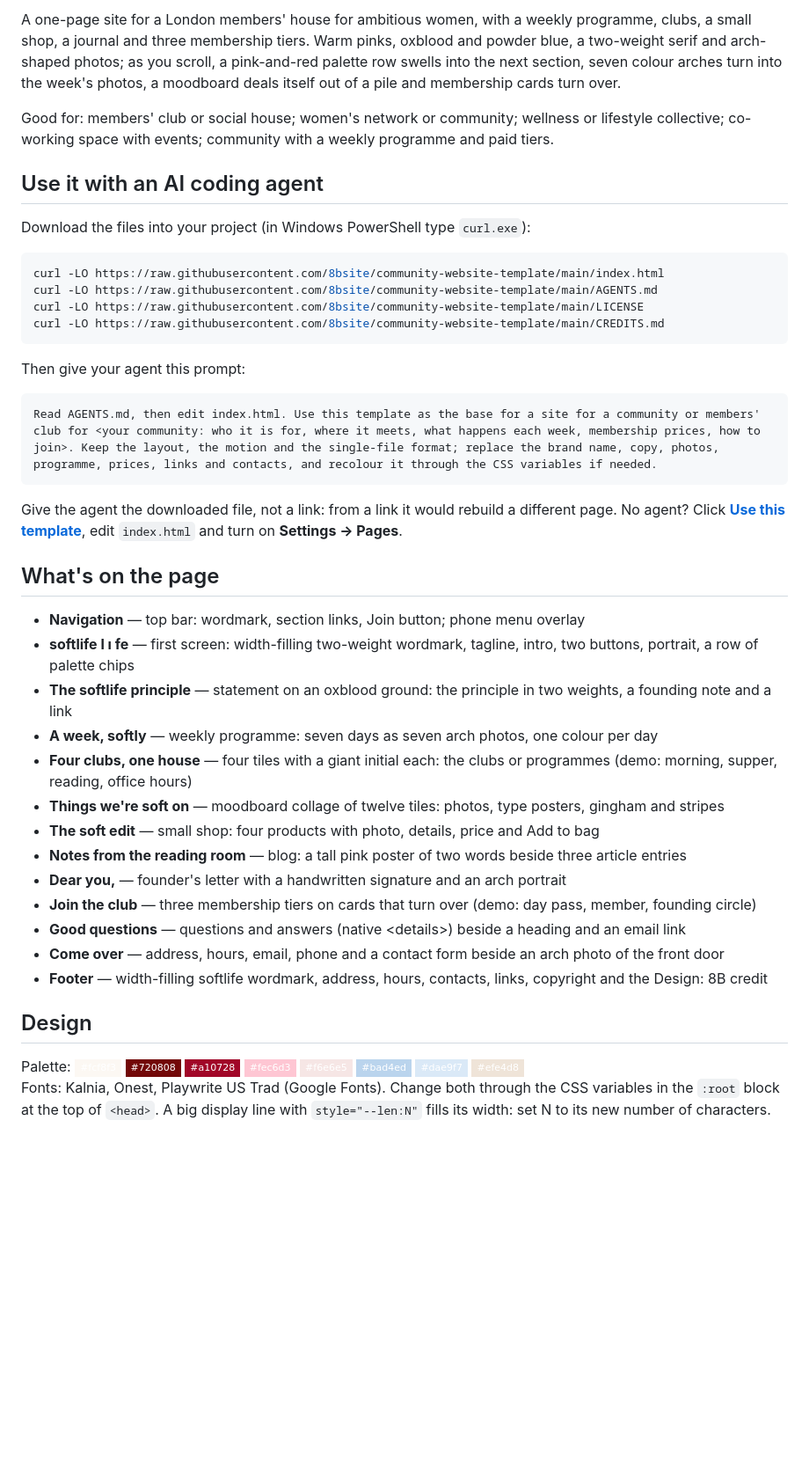
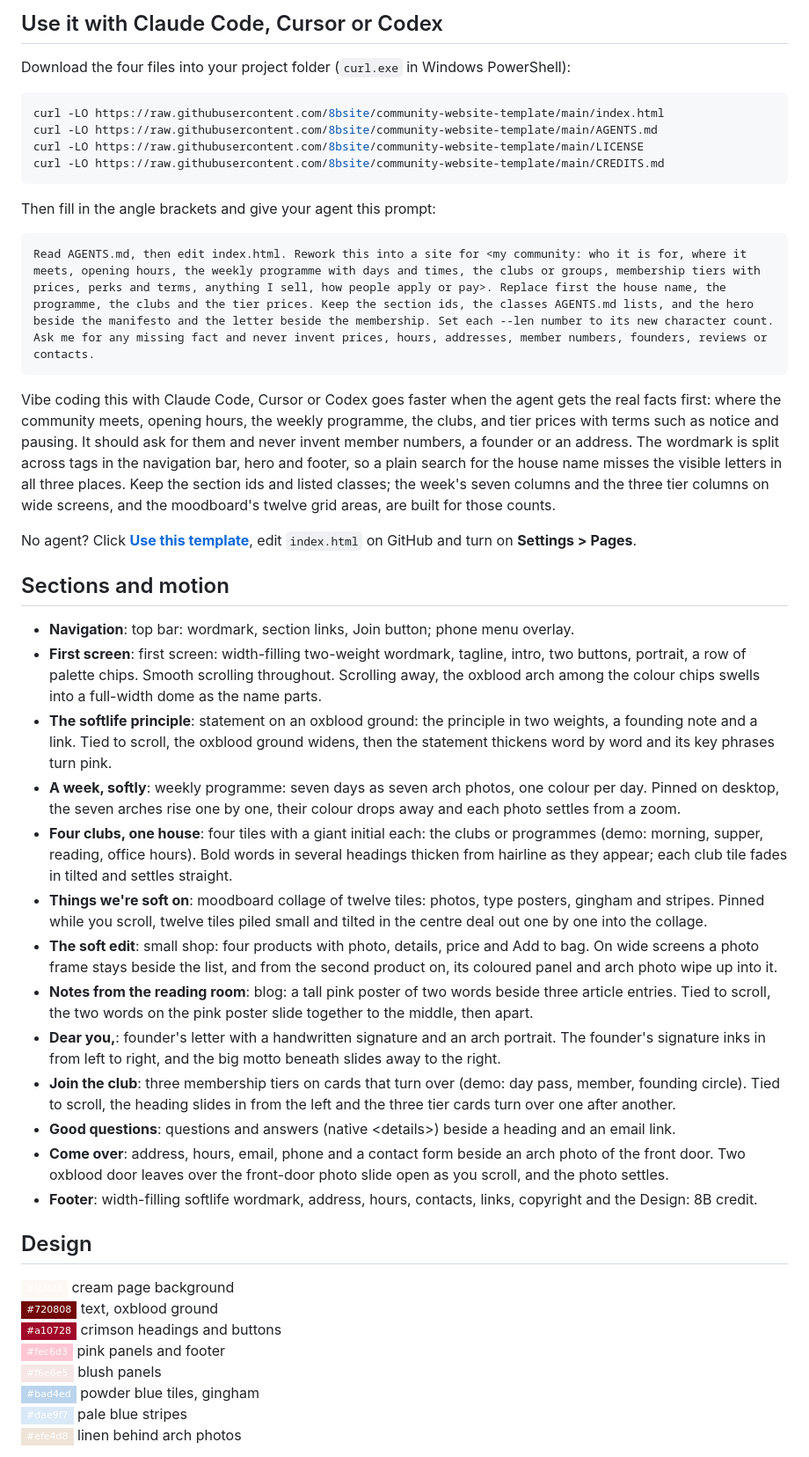
Before and after one commit to 8bsite/community-website-template, a Markdown page: README.md, the part around one of its changes. Shown at 88% size. Drawn GitHub-style; badges without logos; blank space fills up the shorter version.

Commit message:
README and AGENTS.md: rewritten per template (sections and motion, design, agent prompt, fixes)

````diff
--- a/README.md
+++ b/README.md
@@ -12,11 +12,7 @@
 
-A one-page site for a London members' house for ambitious women, with a weekly programme, clubs, a small shop, a journal and three membership tiers. Warm pinks, oxblood and powder blue, a two-weight serif and arch-shaped photos; as you scroll, a pink-and-red palette row swells into the next section, seven colour arches turn into the week's photos, a moodboard deals itself out of a pile and membership cards turn over.
+## Use it with Claude Code, Cursor or Codex
 
-Good for: members' club or social house; women's network or community; wellness or lifestyle collective; co-working space with events; community with a weekly programme and paid tiers.
-
-## Use it with an AI coding agent
-
-Download the files into your project (in Windows PowerShell type `curl.exe`):
+Download the four files into your project folder (`curl.exe` in Windows PowerShell):
 
 ```bash
 curl -LO https://raw.githubusercontent.com/8bsite/community-website-template/main/index.html
@@ -25,32 +21,40 @@ curl -LO https://raw.githubusercontent.com/8bsite/community-website-template/mai
 curl -LO https://raw.githubusercontent.com/8bsite/community-website-template/main/CREDITS.md
 ```
 
-Then give your agent this prompt:
+Then fill in the angle brackets and give your agent this prompt:
 
 ```text
-Read AGENTS.md, then edit index.html. Use this template as the base for a site for a community or members' club for <your community: who it is for, where it meets, what happens each week, membership prices, how to join>. Keep the layout, the motion and the single-file format; replace the brand name, copy, photos, programme, prices, links and contacts, and recolour it through the CSS variables if needed.
+Read AGENTS.md, then edit index.html. Rework this into a site for <my community: who it is for, where it meets, opening hours, the weekly programme with days and times, the clubs or groups, membership tiers with prices, perks and terms, anything I sell, how people apply or pay>. Replace first the house name, the programme, the clubs and the tier prices. Keep the section ids, the classes AGENTS.md lists, and the hero beside the manifesto and the letter beside the membership. Set each --len number to its new character count. Ask me for any missing fact and never invent prices, hours, addresses, member numbers, founders, reviews or contacts.
 ```
 
-Give the agent the downloaded file, not a link: from a link it would rebuild a different page. No agent? Click **[Use this template](https://github.com/new?template_name=community-website-template&template_owner=8bsite)**, edit `index.html` and turn on **Settings → Pages**.
+Vibe coding this with Claude Code, Cursor or Codex goes faster when the agent gets the real facts first: where the community meets, opening hours, the weekly programme, the clubs, and tier prices with terms such as notice and pausing. It should ask for them and never invent member numbers, a founder or an address. The wordmark is split across tags in the navigation bar, hero and footer, so a plain search for the house name misses the visible letters in all three places. Keep the section ids and listed classes; the week's seven columns and the three tier columns on wide screens, and the moodboard's twelve grid areas, are built for those counts.
 
-## What's on the page
+No agent? Click **[Use this template](https://github.com/new?template_name=community-website-template&template_owner=8bsite)**, edit `index.html` on GitHub and turn on **Settings > Pages**.
 
-- **Navigation** — top bar: wordmark, section links, Join button; phone menu overlay
-- **softlife l ı fe** — first screen: width-filling two-weight wordmark, tagline, intro, two buttons, portrait, a row of palette chips
-- **The softlife principle** — statement on an oxblood ground: the principle in two weights, a founding note and a link
-- **A week, softly** — weekly programme: seven days as seven arch photos, one colour per day
-- **Four clubs, one house** — four tiles with a giant initial each: the clubs or programmes (demo: morning, supper, reading, office hours)
-- **Things we're soft on** — moodboard collage of twelve tiles: photos, type posters, gingham and stripes
-- **The soft edit** — small shop: four products with photo, details, price and Add to bag
-- **Notes from the reading room** — blog: a tall pink poster of two words beside three article entries
-- **Dear you,** — founder's letter with a handwritten signature and an arch portrait
-- **Join the club** — three membership tiers on cards that turn over (demo: day pass, member, founding circle)
-- **Good questions** — questions and answers (native &lt;details&gt;) beside a heading and an email link
-- **Come over** — address, hours, email, phone and a contact form beside an arch photo of the front door
-- **Footer** — width-filling softlife wordmark, address, hours, contacts, links, copyright and the Design: 8B credit
+## Sections and motion
+
+- **Navigation**: top bar: wordmark, section links, Join button; phone menu overlay.
+- **First screen**: first screen: width-filling two-weight wordmark, tagline, intro, two buttons, portrait, a row of palette chips. Smooth scrolling throughout. Scrolling away, the oxblood arch among the colour chips swells into a full-width dome as the name parts.
+- **The softlife principle**: statement on an oxblood ground: the principle in two weights, a founding note and a link. Tied to scroll, the oxblood ground widens, then the statement thickens word by word and its key phrases turn pink.
+- **A week, softly**: weekly programme: seven days as seven arch photos, one colour per day. Pinned on desktop, the seven arches rise one by one, their colour drops away and each photo settles from a zoom.
+- **Four clubs, one house**: four tiles with a giant initial each: the clubs or programmes (demo: morning, supper, reading, office hours). Bold words in several headings thicken from hairline as they appear; each club tile fades in tilted and settles straight.
+- **Things we're soft on**: moodboard collage of twelve tiles: photos, type posters, gingham and stripes. Pinned while you scroll, twelve tiles piled small and tilted in the centre deal out one by one into the collage.
+- **The soft edit**: small shop: four products with photo, details, price and Add to bag. On wide screens a photo frame stays beside the list, and from the second product on, its coloured panel and arch photo wipe up into it.
+- **Notes from the reading room**: blog: a tall pink poster of two words beside three article entries. Tied to scroll, the two words on the pink poster slide together to the middle, then apart.
+- **Dear you,**: founder's letter with a handwritten signature and an arch portrait. The founder's signature inks in from left to right, and the big motto beneath slides away to the right.
+- **Join the club**: three membership tiers on cards that turn over (demo: day pass, member, founding circle). Tied to scroll, the heading slides in from the left and the three tier cards turn over one after another.
+- **Good questions**: questions and answers (native &lt;details&gt;) beside a heading and an email link.
+- **Come over**: address, hours, email, phone and a contact form beside an arch photo of the front door. Two oxblood door leaves over the front-door photo slide open as you scroll, and the photo settles.
+- **Footer**: width-filling softlife wordmark, address, hours, contacts, links, copyright and the Design: 8B credit.
 
 ## Design
 
-Palette: ![#fcf8f3](https://img.shields.io/badge/-%23fcf8f3-fcf8f3?style=flat-square) ![#720808](https://img.shields.io/badge/-%23720808-720808?style=flat-square) ![#a10728](https://img.shields.io/badge/-%23a10728-a10728?style=flat-square) ![#fec6d3](https://img.shields.io/badge/-%23fec6d3-fec6d3?style=flat-square) ![#f6e6e5](https://img.shields.io/badge/-%23f6e6e5-f6e6e5?style=flat-square) ![#bad4ed](https://img.shields.io/badge/-%23bad4ed-bad4ed?style=flat-square) ![#dae9f7](https://img.shields.io/badge/-%23dae9f7-dae9f7?style=flat-square) ![#efe4d8](https://img.shields.io/badge/-%23efe4d8-efe4d8?style=flat-square)
-Fonts: Kalnia, Onest, Playwrite US Trad (Google Fonts). Change both through the CSS variables in the `:root` block at the top of `<head>`. A big display line with `style="--len:N"` fills its width: set N to its new number of characters.
+![#fcf8f3](https://img.shields.io/badge/-%23fcf8f3-fcf8f3?style=flat-square) cream page background
+![#720808](https://img.shields.io/badge/-%23720808-720808?style=flat-square) text, oxblood ground
+![#a10728](https://img.shields.io/badge/-%23a10728-a10728?style=flat-square) crimson headings and buttons
+![#fec6d3](https://img.shields.io/badge/-%23fec6d3-fec6d3?style=flat-square) pink panels and footer
+![#f6e6e5](https://img.shields.io/badge/-%23f6e6e5-f6e6e5?style=flat-square) blush panels
+![#bad4ed](https://img.shields.io/badge/-%23bad4ed-bad4ed?style=flat-square) powder blue tiles, gingham
+![#dae9f7](https://img.shields.io/badge/-%23dae9f7-dae9f7?style=flat-square) pale blue stripes
+![#efe4d8](https://img.shields.io/badge/-%23efe4d8-efe4d8?style=flat-square) linen behind arch photos
 
````
Also changed, not shown: other parts of README.md (+21 -7 lines), AGENTS.md (+47 -54 lines).
